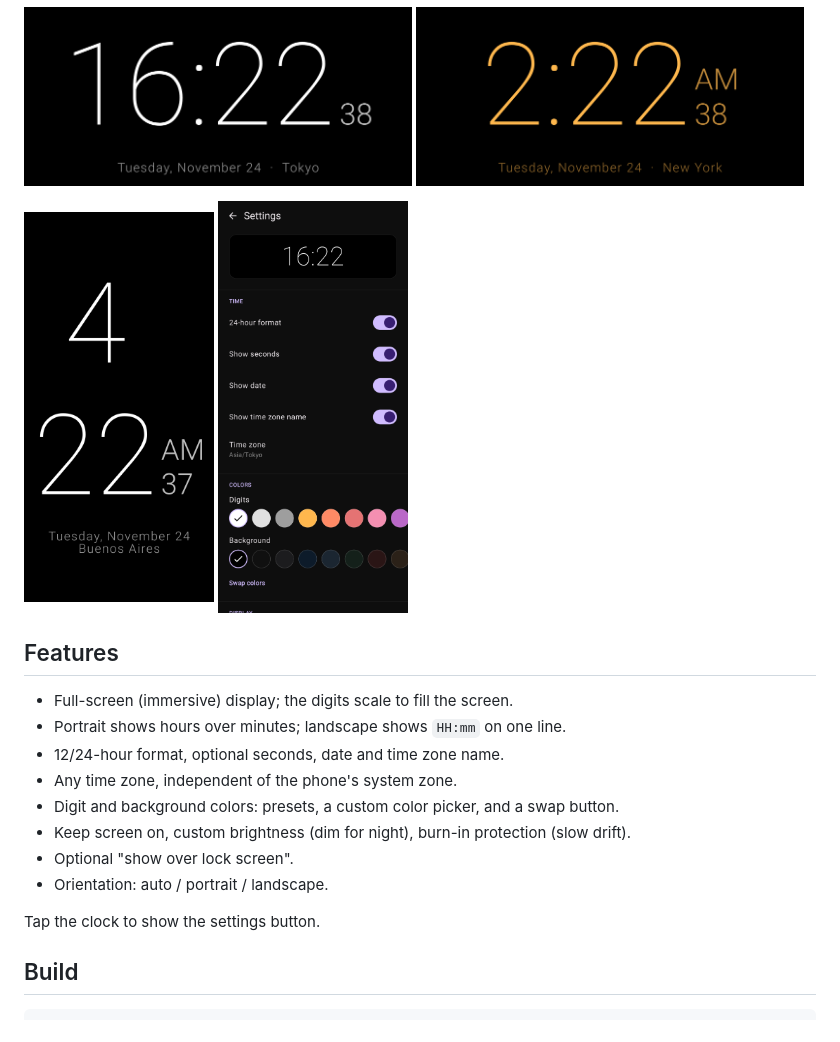
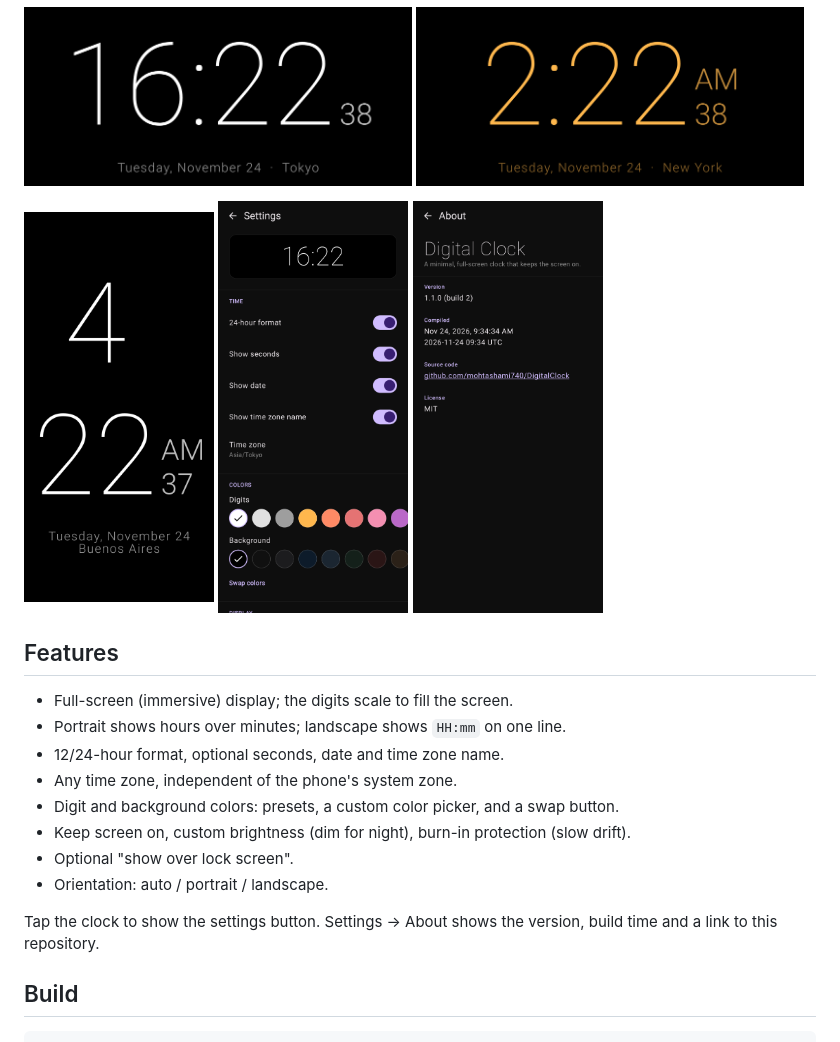
Before and after one commit to mohtashami740/DigitalClock, a Markdown page: README.md, the part around the change. Rendered like a GitHub page; pictures changed too: screenshots/about.png (added).

````diff
--- a/README.md
+++ b/README.md
@@ -9,6 +9,7 @@ A minimal, full-screen digital clock for Android (8.0+) that keeps the screen on
 <p>
   <img src="screenshots/portrait_long_zone.png" width="24%" alt="Portrait">
   <img src="screenshots/settings.png" width="24%" alt="Settings">
+  <img src="screenshots/about.png" width="24%" alt="About">
 </p>
 
 ## Features
@@ -21,7 +22,7 @@ A minimal, full-screen digital clock for Android (8.0+) that keeps the screen on
 - Optional "show over lock screen".
 - Orientation: auto / portrait / landscape.
 
-Tap the clock to show the settings button.
+Tap the clock to show the settings button. Settings → About shows the version, build time and a link to this repository.
 
 ## Build
 ```
````
Also changed, not shown: 4 other files.
